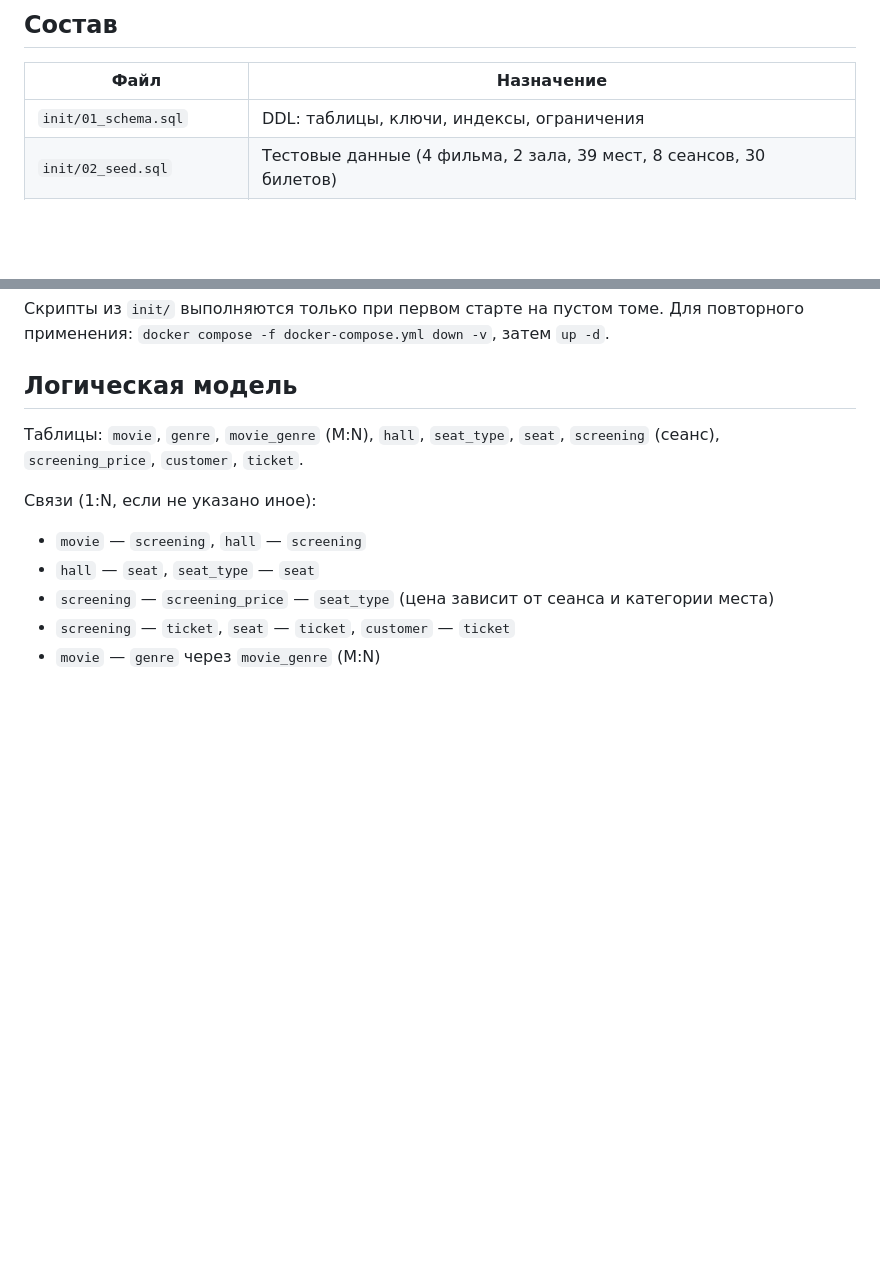
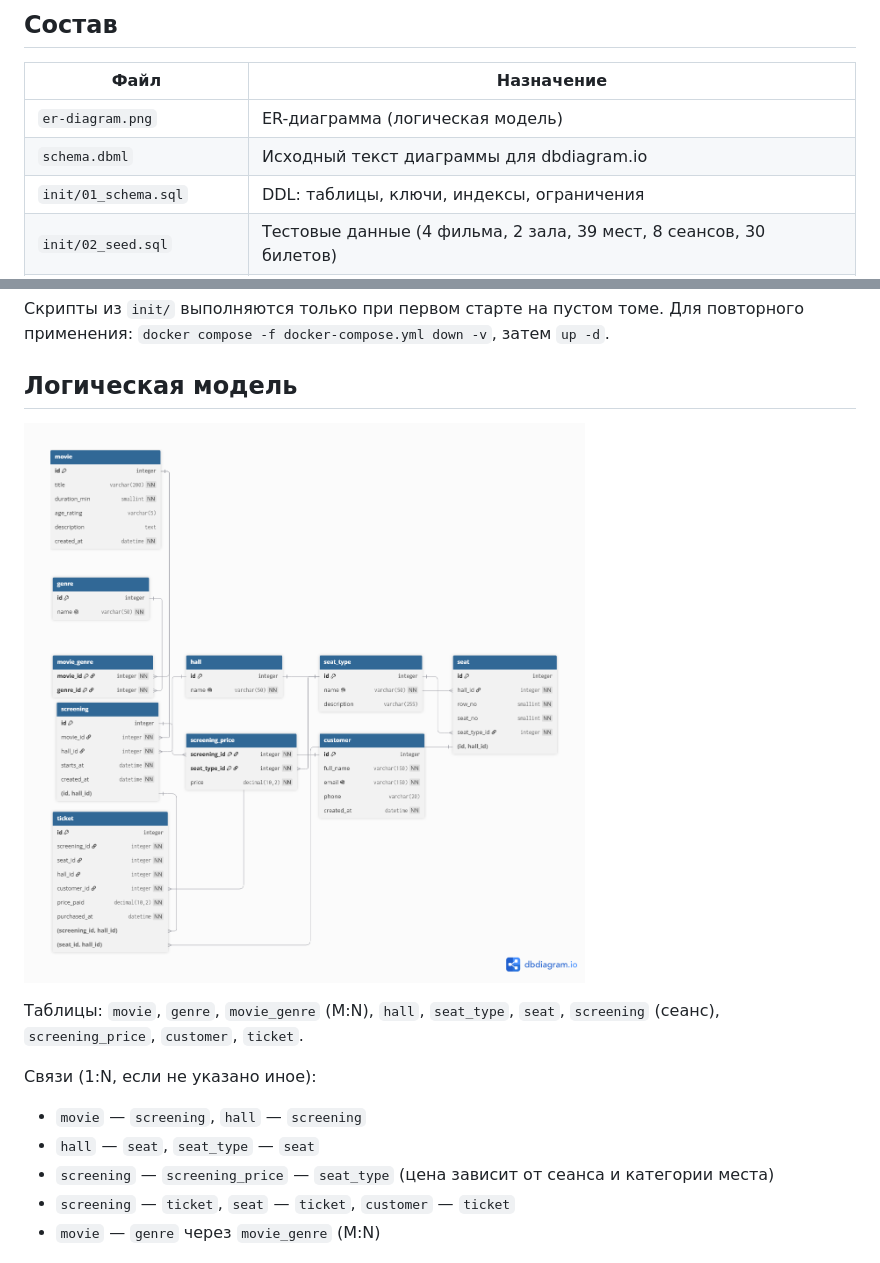
Before and after one commit to LAKacho/pspa, a Markdown page: db/README.md, 2 parts joined by grey strips. Drawn GitHub-style; pictures changed too: db/er-diagram.png (added); blank space fills up the shorter version.

```diff
--- a/db/README.md
+++ b/db/README.md
@@ -5,6 +5,8 @@
 ## Состав
 | Файл | Назначение |
 |---|---|
+| `er-diagram.png` | ER-диаграмма (логическая модель) |
+| `schema.dbml` | Исходный текст диаграммы для dbdiagram.io |
 | `init/01_schema.sql` | DDL: таблицы, ключи, индексы, ограничения |
 | `init/02_seed.sql` | Тестовые данные (4 фильма, 2 зала, 39 мест, 8 сеансов, 30 билетов) |
 | `query.sql` | Запрос на самый прибыльный фильм |
@@ -21,6 +23,9 @@ docker exec -it pspa-mysql mysql -upspa_user -ppspa_password pspa_db < db/query.
 Для повторного применения: `docker compose -f docker-compose.yml down -v`, затем `up -d`.
 
 ## Логическая модель
+
+![ER-диаграмма кинотеатра](er-diagram.png)
+
 Таблицы: `movie`, `genre`, `movie_genre` (M:N), `hall`, `seat_type`, `seat`,
 `screening` (сеанс), `screening_price`, `customer`, `ticket`.
 
```
Also changed, not shown: README.md (+11 -0 lines), 1 other file.
